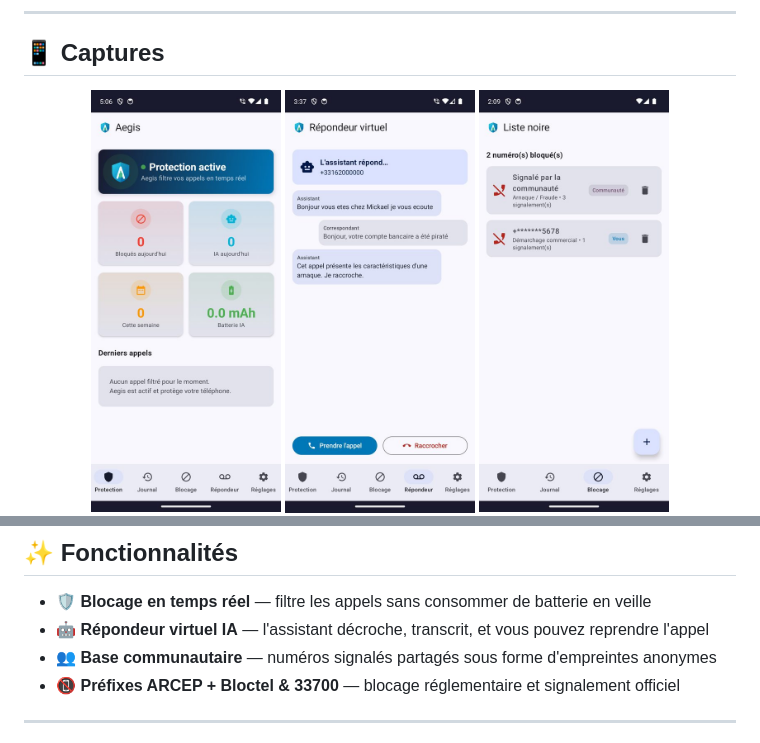
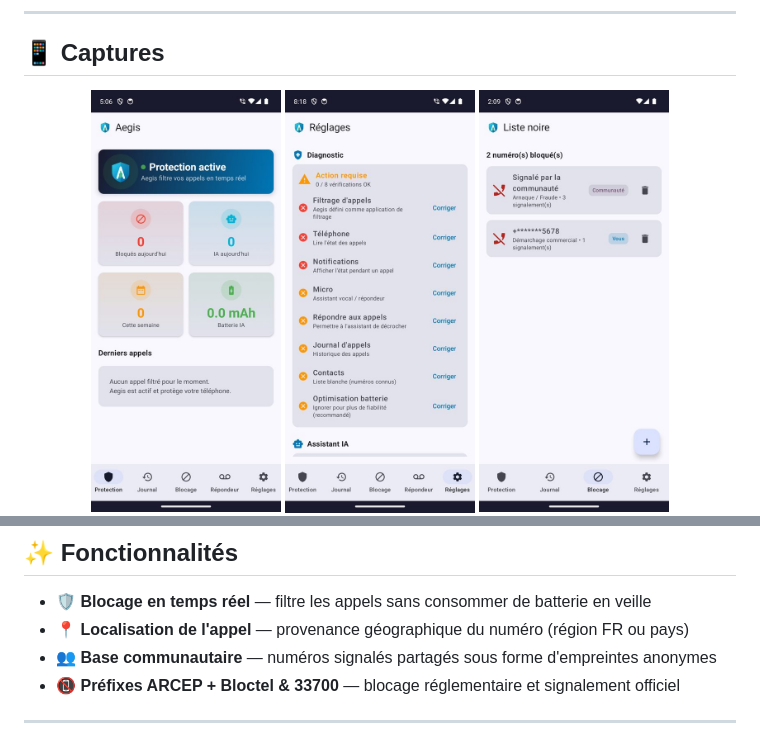
Before and after one commit to Cyberlogic91-dev/aegis-app, a Markdown page: README.md, 2 parts joined by grey strips. Drawn GitHub-style; pictures changed too: shots/shot-diagnostic.jpg (added), shots/shot-repondeur.jpg (deleted).

Commit message:
Page: retrait du repondeur, ajout localisation + diagnostic

```diff
--- a/README.md
+++ b/README.md
@@ -25,7 +25,7 @@
 
 <p align="center">
   <img src="shots/shot-dashboard.jpg" width="190" alt="Tableau de bord" />
-  <img src="shots/shot-repondeur.jpg" width="190" alt="Répondeur IA" />
+  <img src="shots/shot-diagnostic.jpg" width="190" alt="Diagnostic" />
   <img src="shots/shot-blocage.jpg" width="190" alt="Liste noire" />
   <img src="shots/shot-reglages.jpg" width="190" alt="Réglages" />
 </p>
@@ -33,7 +33,7 @@
 ## ✨ Fonctionnalités
 
 - 🛡️ **Blocage en temps réel** — filtre les appels sans consommer de batterie en veille
-- 🤖 **Répondeur virtuel IA** — l'assistant décroche, transcrit, et vous pouvez reprendre l'appel
+- 📍 **Localisation de l'appel** — provenance géographique du numéro (région FR ou pays)
 - 👥 **Base communautaire** — numéros signalés partagés sous forme d'empreintes anonymes
 - 📵 **Préfixes ARCEP + Bloctel & 33700** — blocage réglementaire et signalement officiel
 
```
Also changed, not shown: 1 other file.
